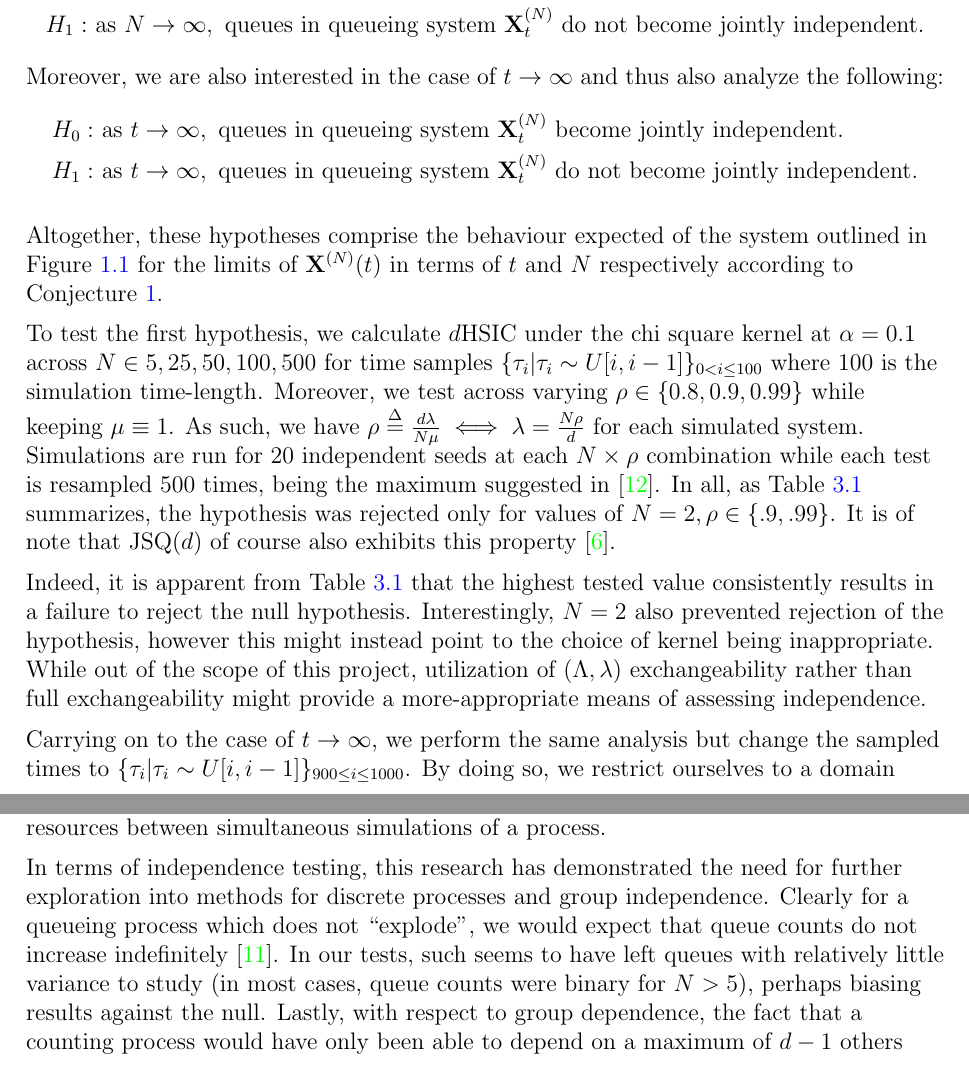
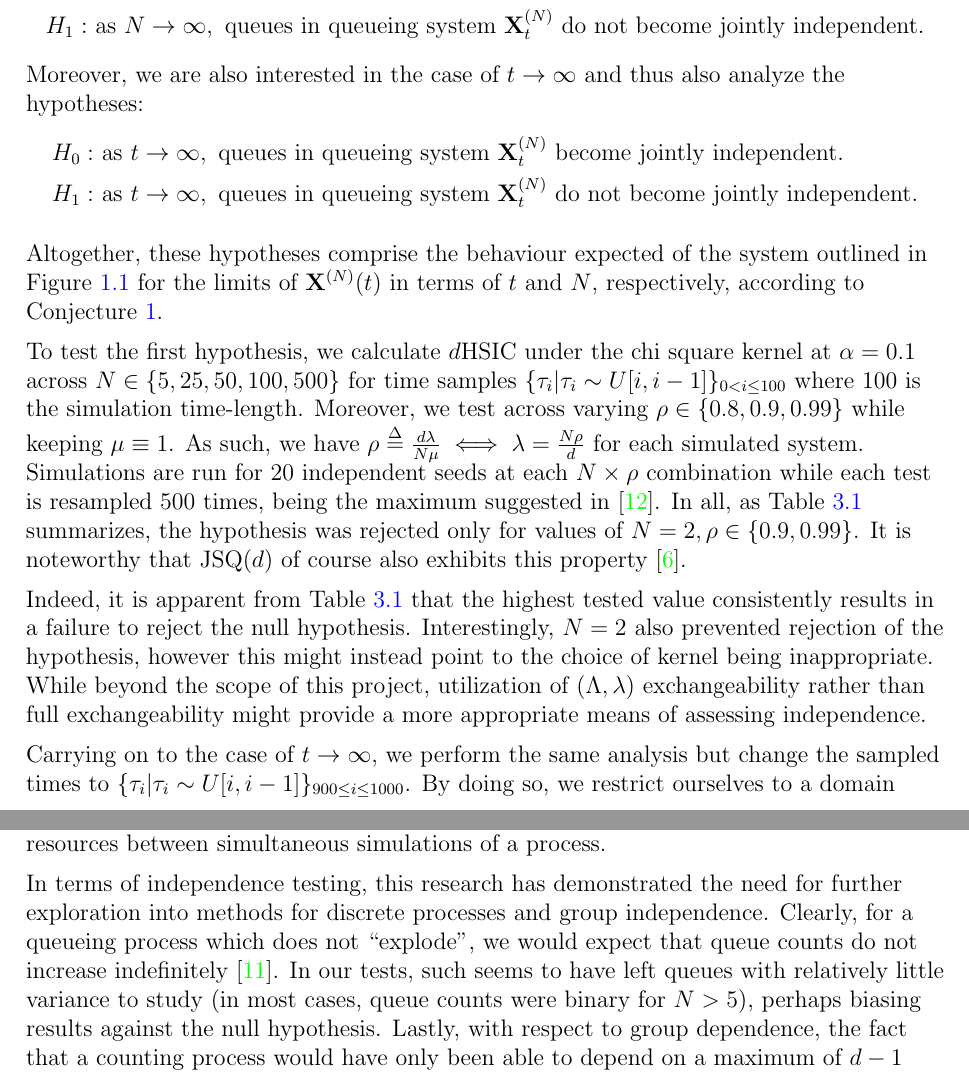
Before and after one commit to aarjaneiro/RedundancyPaper, a LaTeX thesis (TexSrc/main.tex, which reads TexSrc/chapter-conclusion.tex, TexSrc/chapter-sims.tex): two parts of pages 24 and 28 of 34, joined at a grey line, cut so that both start at the same text. The pictures show the PDF file TexSrc/main.pdf that the author committed with the source.

Commit message:
Fixes revisions

```diff
--- a/TexSrc/chapter-conclusion.tex
+++ b/TexSrc/chapter-conclusion.tex
@@ -18,8 +18,8 @@ at once proved to be a memory-intensive task and necessitated porting the codeba
 This highlights the need for the development of a low-level DES framework which can efficiently manage memory and resources between simultaneous simulations of a process.
 
 In terms of independence testing, this research has demonstrated the need for further exploration into methods for discrete processes and group independence.
-Clearly for a queueing process which does not ``explode'', we would expect that queue counts do not increase indefinitely~\cite{gardner_redundancy-d_2017}.
-In our tests, such seems to have left queues with relatively little variance to study (in most cases, queue counts were binary for $N>5$), perhaps biasing results against the null.
+Clearly, for a queueing process which does not ``explode'', we would expect that queue counts do not increase indefinitely~\cite{gardner_redundancy-d_2017}.
+In our tests, such seems to have left queues with relatively little variance to study (in most cases, queue counts were binary for $N>5$), perhaps biasing results against the null hypothesis.
 Lastly, with respect to group dependence, the fact that a counting process would have only been able to depend on a maximum of $d-1$ others could perhaps have been utilized when determining a statistic for group independence
 across time samples.
-Future research in independence testing, especially with respect to $d$HSIC/HSIC might therefore benefit from exploring bootstrap estimators for constrained groupings.
+Future research in independence testing, especially with respect to $d$HSIC/HSIC, might therefore benefit from exploring bootstrap estimators for constrained groupings.
--- a/TexSrc/chapter-sims.tex
+++ b/TexSrc/chapter-sims.tex
@@ -164,7 +164,7 @@ Utilizing the procedure outlined in~\ref{subsec:methodology}, we test the follow
     H_{0}:& \text{ as } N\rightarrow \infty, \text{ queues in queueing system } \mathbf{X}_{t}^{(N)} \text{ become jointly independent.}  \\
     H_{1}:& \text{ as } N\rightarrow \infty, \text{ queues in queueing system } \mathbf{X}_{t}^{(N)} \text{ do not become jointly independent.}
 \end{align*}
-Moreover, we are also interested in the case of $t \rightarrow \infty$ and thus also analyze the following:
+Moreover, we are also interested in the case of $t \rightarrow \infty$ and thus also analyze the hypotheses:
 \begin{align*}
     \label{set 1}
     H_{0}:& \text{ as } t\rightarrow \infty, \text{ queues in queueing system } \mathbf{X}_{t}^{(N)} \text{ become jointly independent.}  \\
@@ -174,13 +174,13 @@ Moreover, we are also interested in the case of $t \rightarrow \infty$ and thus
 Altogether, these hypotheses comprise the behaviour expected of the system outlined in Figure~\ref{fig:1} for the limits of $\mathbf{X}^{(N)}(t)$
 in terms of $t$ and $N$, respectively, according to Conjecture~\ref{conj}.
 
-To test the first hypothesis, we calculate $d$HSIC under the chi square kernel at $\alpha = 0.1$ across $N \in {5, 25, 50, 100, 500}$
+To test the first hypothesis, we calculate $d$HSIC under the chi square kernel at $\alpha = 0.1$ across $N \in \{5, 25, 50, 100, 500\}$
 for time samples $\{\tau_{i} | \tau_{i} \sim U[i,i-1]\}_{0 < i \leq 100}$ where 100 is the simulation time-length.
 Moreover, we test across varying $\rho \in \{0.8, 0.9, 0.99\}$ while keeping $\mu \equiv 1$.
 As such, we have $\rho \overset{\Delta}= \frac{d\lambda}{N\mu} \iff \lambda = \frac{N \rho}{d}$ for each simulated system.
 Simulations are run for 20 independent seeds at each $N\times\rho$ combination while each test is resampled $500$ times, being the maximum suggested in~\cite{jointindep}.
-In all, as Table~\ref{tab:reg} summarizes, the hypothesis was rejected only for values of $N = 2, \rho \in \{.9,.99\}$.
-It is of note that JSQ($d$) of course also exhibits this property~\cite{bramson_asymptotic_2012}.
+In all, as Table~\ref{tab:reg} summarizes, the hypothesis was rejected only for values of $N = 2, \rho \in \{0.9,0.99\}$.
+It is noteworthy that JSQ($d$) of course also exhibits this property~\cite{bramson_asymptotic_2012}.
 \begin{table}
     \centering
     \caption{$d$HSIC for Varying $N$}
@@ -233,8 +233,8 @@ Indeed, it is apparent from Table~\ref{tab:reg} that the highest tested value co
 the null hypothesis.
 Interestingly, $N=2$ also prevented rejection of the hypothesis, however this might instead point to
 the choice of kernel being inappropriate.
-While out of the scope of this project, utilization of $(\Lambda,\lambda)$ exchangeability
-rather than full exchangeability might provide a more-appropriate means of assessing independence.
+While beyond the scope of this project, utilization of $(\Lambda,\lambda)$ exchangeability
+rather than full exchangeability might provide a more appropriate means of assessing independence.
 
 Carrying on to the case of $t \rightarrow \infty$, we perform the same analysis but change the sampled times to
 $\{\tau_{i} | \tau_{i} \sim U[i,i-1]\}_{900 \leq i \leq 1000}$.
```
Also changed, not shown: TexSrc/main.bib (+0 -1 lines), TexSrc/output/main.bib (+0 -1 lines), TexSrc/main.bbl, TexSrc/main.pdf, TexSrc/output/main.pdf, TexSrc/chapter-conclusion.tex (4 more changed lines), 4 other files.
